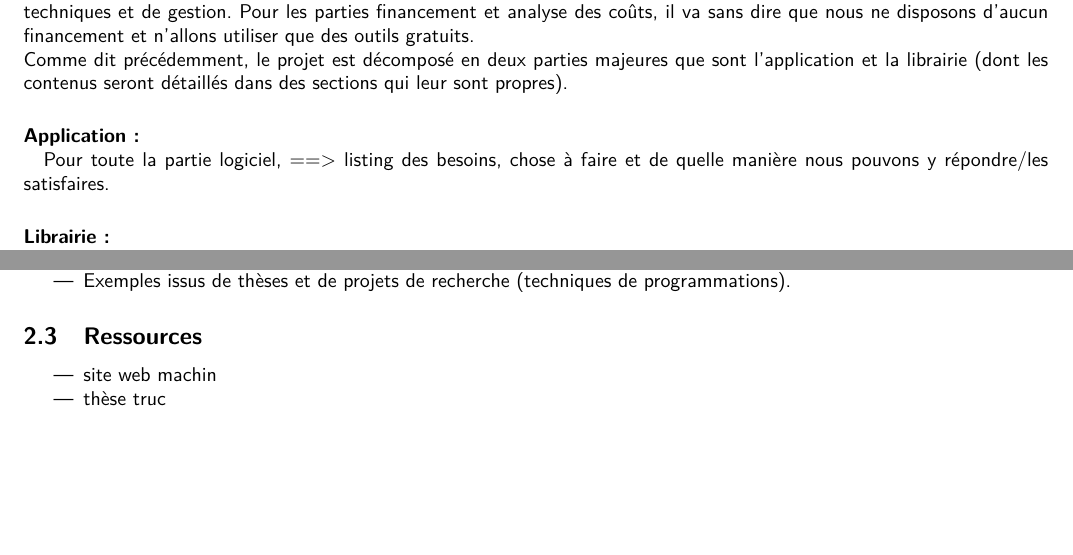
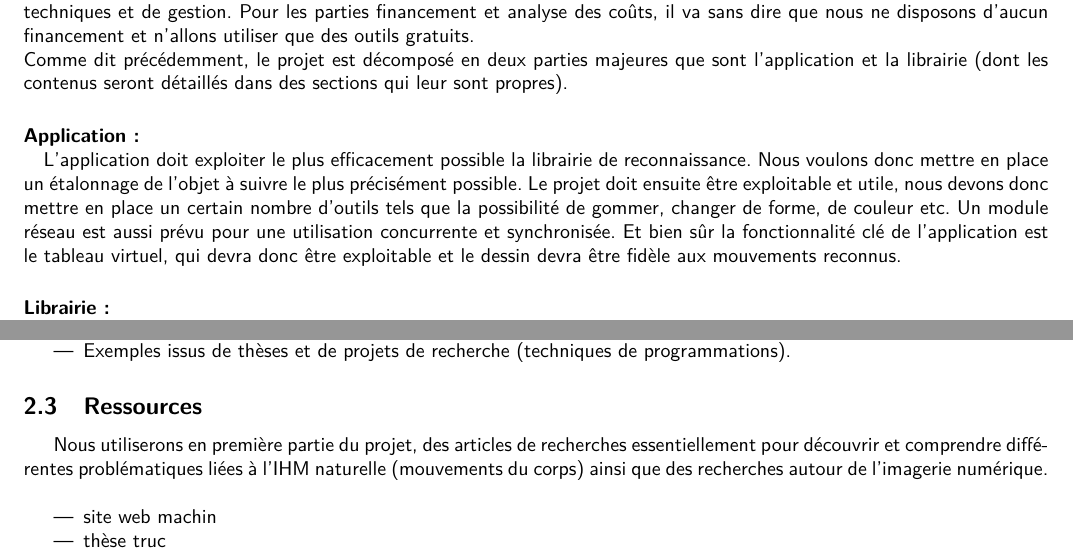
Before and after one commit to kbollini/dessin-realite-augmentee, a LaTeX document (documents/cahier-des-charges/cdc.tex): two parts of page 4 of 7, joined at a grey line, cut so that both start at the same text, the shorter picture padded with empty space. Compiled offline with pdfLaTeX.

Commit message:
Petits changement, je vais continuer

```diff
--- a/documents/cahier-des-charges/cdc.tex
+++ b/documents/cahier-des-charges/cdc.tex
@@ -74,8 +68,8 @@ pour rapidement dessiner un schéma et l'exporter et le sauvegarder ensuite. \\
 Ce projet s'inscrivant dans le cadre d'un TER de notre formation, l'étude de la faisabilité n'incluera pas certains critères comme l'étude de marché, le contexte économique ou le besoin réel. Nous allons nous concentrer notamment sur les compétences techniques et de gestion. Pour les parties financement et analyse des coûts, il va sans dire que nous ne disposons d'aucun financement et n'allons utiliser que des outils gratuits. \\
 Comme dit précédemment, le projet est décomposé en deux parties majeures que sont l'application et la librairie (dont les contenus seront détaillés dans des sections qui leur sont propres).
 			\paragraph{Application :\\}
-Pour toute la partie logiciel,
-==> listing des besoins, chose à faire et de quelle manière nous pouvons y répondre/les satisfaires.
+L'application doit exploiter le plus efficacement possible la librairie de reconnaissance. Nous voulons donc mettre en place un étalonnage de l'objet à suivre le plus précisément possible. Le projet doit ensuite être exploitable et utile, nous devons donc mettre en place un certain nombre d'outils tels que la possibilité de gommer, changer de forme, de couleur etc.
+Un module réseau est aussi prévu pour une utilisation concurrente et synchronisée. Et bien sûr la fonctionnalité clé de l'application est le tableau virtuel, qui devra donc être exploitable et le dessin devra être fidèle aux mouvements reconnus.
 			\paragraph{Librairie :\\}
 				Cette partie du développement a pour objectif de fournir un ensemble de fonctions permettant la reconnaissance et le traçage d'un objet à partir d'un flux vidéo, ou plus généralement d'une suite d'images. Un certain nombre de librairies existantes proposent des moyens d'accéder à cet objectif, notamment grâce à des outils de reconnaissance de forme, de suivi de modèle ou d'évalutation de composantes connexes. Le travail consiste donc à tirer partie de ces bibliothèques en les associant de manière à proposer des méthodes efficaces et simples à utiliser. Cela implique une bonne connaissance des outils existants, de leur compréhension et de leur utilisation conjointes.
 		\subsection{Existant}
@@ -85,6 +79,8 @@ Pour toute la partie logiciel,
 				\item Exemples issus de thèses et de projets de recherche (techniques de programmations).
 			\end{itemize}
 		\subsection{Ressources}
+		Nous utiliserons en première partie du projet, des articles de recherches essentiellement pour découvrir et comprendre différentes problématiques liées à l'IHM naturelle (mouvements du corps) ainsi que des recherches autour de l'imagerie numérique. \\
+		%TODO : Remplir ces lignes
 			\begin{itemize}
 				\item{site web machin}
 				\item{thèse truc}
```
Also changed, not shown: documents/cahier-des-charges/cdc.pdf, documents/cahier-des-charges/cdc.tex (11 more changed lines).
